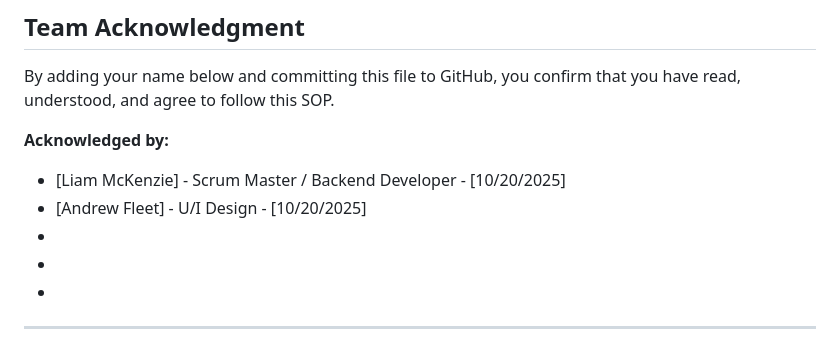
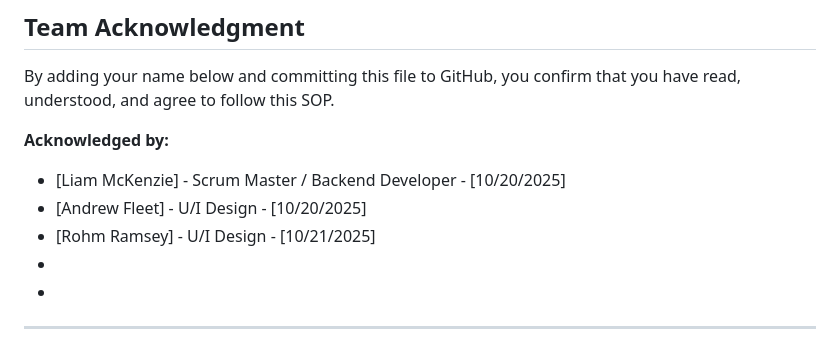
Before and after one commit to lmckenzie99/strive, a Markdown page: docs/SOP/SOP_1.md, the part around the change. Drawn GitHub-style.

Commit message:
Signed SOP

```diff
--- a/docs/SOP/SOP_1.md
+++ b/docs/SOP/SOP_1.md
@@ -160,7 +160,7 @@ By adding your name below and committing this file to GitHub, you confirm that y
 **Acknowledged by:**
 - [Liam McKenzie] - Scrum Master / Backend Developer - [10/20/2025]
 - [Andrew Fleet] - U/I Design - [10/20/2025]
--
+- [Rohm Ramsey] - U/I Design - [10/21/2025]
 -
 -
 
```
